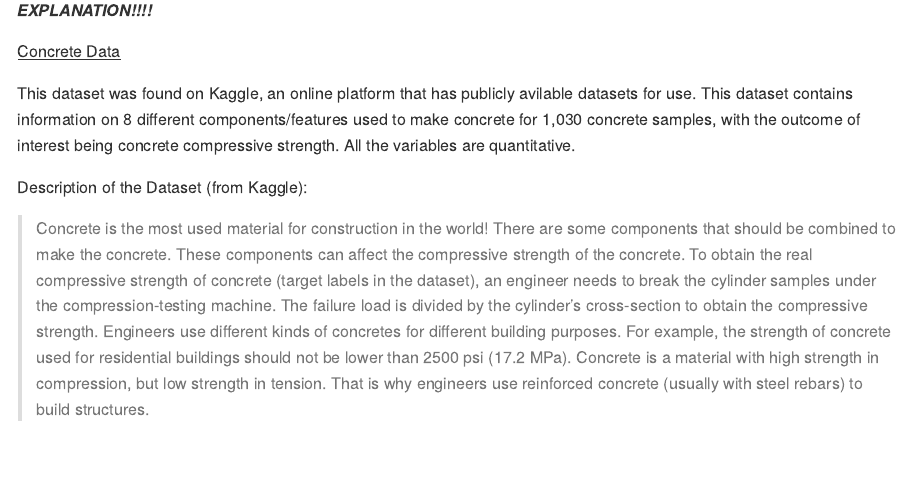
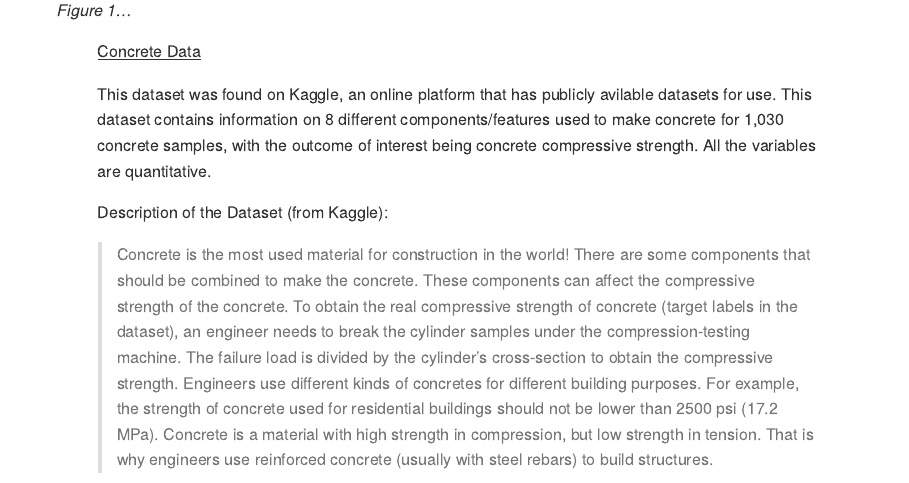
Before and after one commit to taliajs/php2650project, an R Markdown document (index.Rmd): the page in a window 1100 px wide, from 3060 px down before the commit and from 3520 px down after it, so that both start at the same text. The pictures show the output file index.md that the author committed with the source, drawn offline in the style of GitHub.

Commit message:
adding image

```diff
--- a/index.Rmd
+++ b/index.Rmd
@@ -113,3 +115,6 @@ First, we will implement a Bayesian neural network using variational inference f
+<figcaption aria-hidden="true"><em>Figure 1...</em></figcaption>
+<figure>
+
 
 <u>Concrete Data </u>
 
```
Also changed, not shown: index.md, index.Rmd (2 more changed lines).
